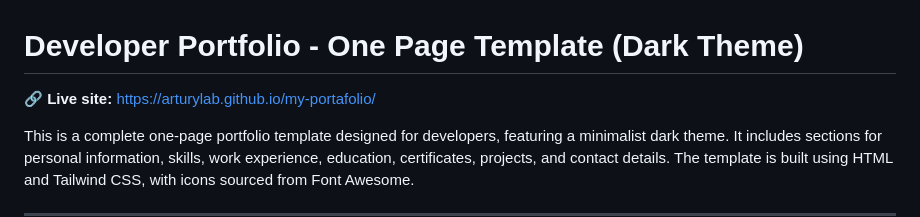
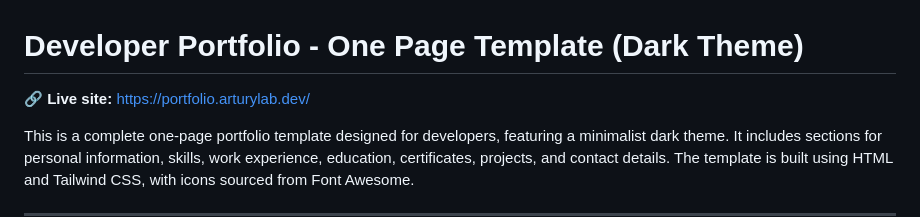
Before and after one commit to arturylab/my-portafolio, a Markdown page: README.md, the part around the change. GitHub-like rendering.

Commit message:
Change live site link in README
Updated the live site link to the new URL.

```diff
--- a/README.md
+++ b/README.md
@@ -1,6 +1,6 @@
 # Developer Portfolio - One Page Template (Dark Theme)
 
-🔗 **Live site:** https://arturylab.github.io/my-portafolio/
+🔗 **Live site:** [https://portfolio.arturylab.dev/](https://portfolio.arturylab.dev/)
 
 This is a complete one-page portfolio template designed for developers, featuring a minimalist dark theme. It includes sections for personal information, skills, work experience, education, certificates, projects, and contact details. The template is built using HTML and Tailwind CSS, with icons sourced from Font Awesome.
 
```
